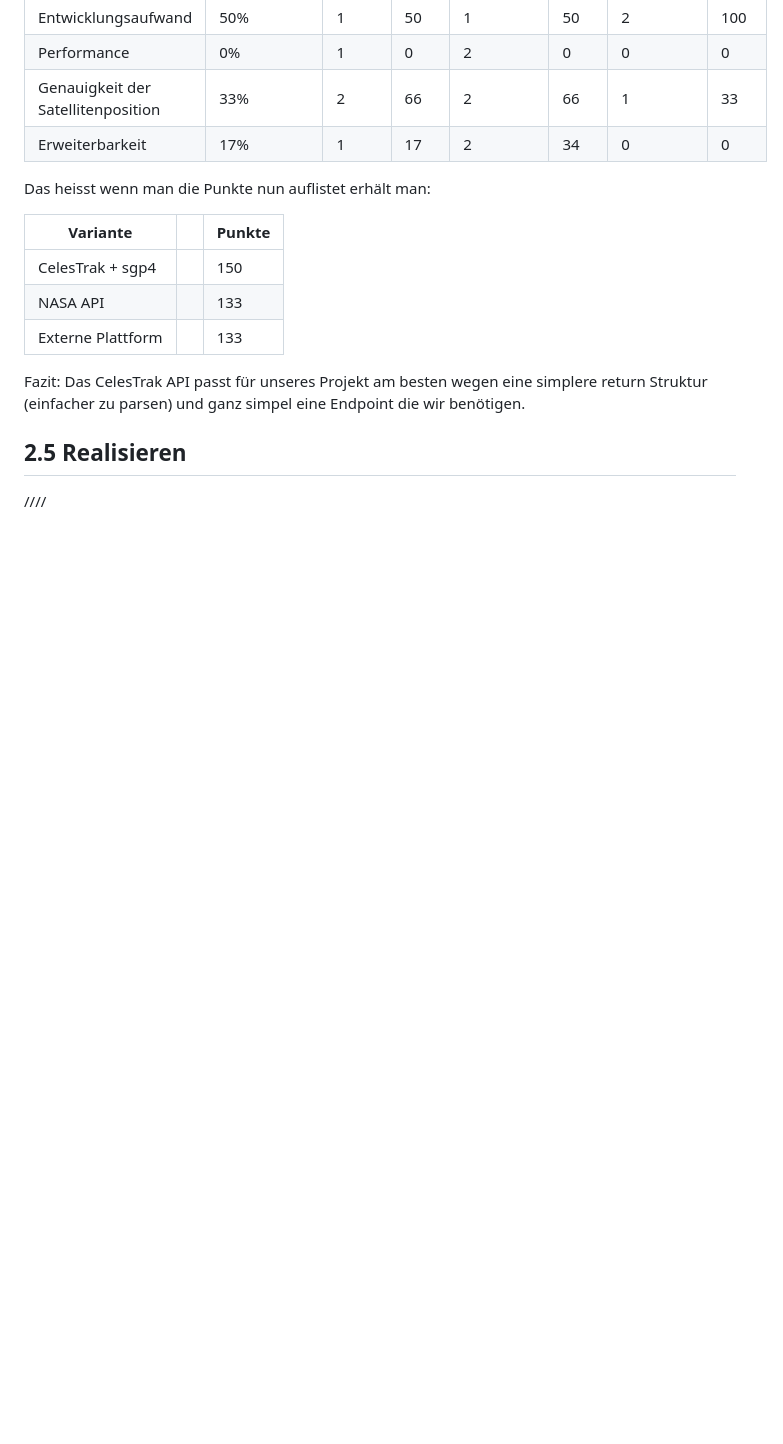
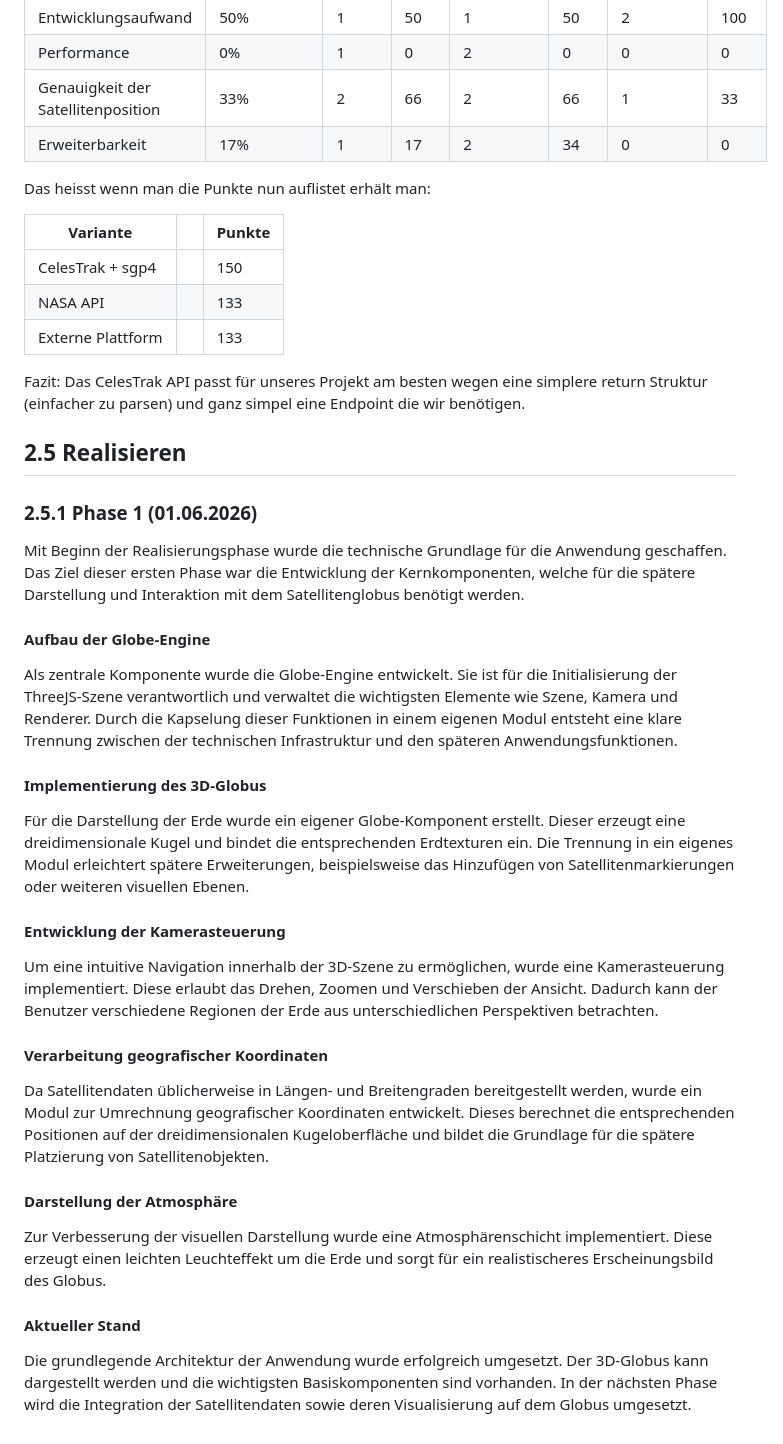
Before and after one commit to Keinstein0/M306-Projektarbeit, a Markdown page: organisation/documentation.md, the part around the change. GitHub-like rendering; blank space fills up the shorter version.

Commit message:
document implementation phase 1

```diff
--- a/organisation/documentation.md
+++ b/organisation/documentation.md
@@ -197,4 +197,31 @@ Das heisst wenn man die Punkte nun auflistet erhält man:
 Fazit: Das CelesTrak API passt für unseres Projekt am besten wegen eine simplere return Struktur (einfacher zu parsen) und ganz simpel eine Endpoint die wir benötigen.
 
 ## 2.5 Realisieren
-////
+
+### 2.5.1 Phase 1 (01.06.2026)
+
+Mit Beginn der Realisierungsphase wurde die technische Grundlage für die Anwendung geschaffen. Das Ziel dieser ersten Phase war die Entwicklung der Kernkomponenten, welche für die spätere Darstellung und Interaktion mit dem Satellitenglobus benötigt werden.
+
+#### Aufbau der Globe-Engine
+
+Als zentrale Komponente wurde die Globe-Engine entwickelt. Sie ist für die Initialisierung der ThreeJS-Szene verantwortlich und verwaltet die wichtigsten Elemente wie Szene, Kamera und Renderer. Durch die Kapselung dieser Funktionen in einem eigenen Modul entsteht eine klare Trennung zwischen der technischen Infrastruktur und den späteren Anwendungsfunktionen.
+
+#### Implementierung des 3D-Globus
+
+Für die Darstellung der Erde wurde ein eigener Globe-Komponent erstellt. Dieser erzeugt eine dreidimensionale Kugel und bindet die entsprechenden Erdtexturen ein. Die Trennung in ein eigenes Modul erleichtert spätere Erweiterungen, beispielsweise das Hinzufügen von Satellitenmarkierungen oder weiteren visuellen Ebenen.
+
+#### Entwicklung der Kamerasteuerung
+
+Um eine intuitive Navigation innerhalb der 3D-Szene zu ermöglichen, wurde eine Kamerasteuerung implementiert. Diese erlaubt das Drehen, Zoomen und Verschieben der Ansicht. Dadurch kann der Benutzer verschiedene Regionen der Erde aus unterschiedlichen Perspektiven betrachten.
+
+#### Verarbeitung geografischer Koordinaten
+
+Da Satellitendaten üblicherweise in Längen- und Breitengraden bereitgestellt werden, wurde ein Modul zur Umrechnung geografischer Koordinaten entwickelt. Dieses berechnet die entsprechenden Positionen auf der dreidimensionalen Kugeloberfläche und bildet die Grundlage für die spätere Platzierung von Satellitenobjekten.
+
+#### Darstellung der Atmosphäre
+
+Zur Verbesserung der visuellen Darstellung wurde eine Atmosphärenschicht implementiert. Diese erzeugt einen leichten Leuchteffekt um die Erde und sorgt für ein realistischeres Erscheinungsbild des Globus.
+
+#### Aktueller Stand
+
+Die grundlegende Architektur der Anwendung wurde erfolgreich umgesetzt. Der 3D-Globus kann dargestellt werden und die wichtigsten Basiskomponenten sind vorhanden. In der nächsten Phase wird die Integration der Satellitendaten sowie deren Visualisierung auf dem Globus umgesetzt.
```
